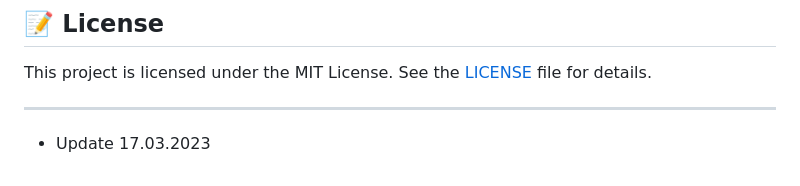
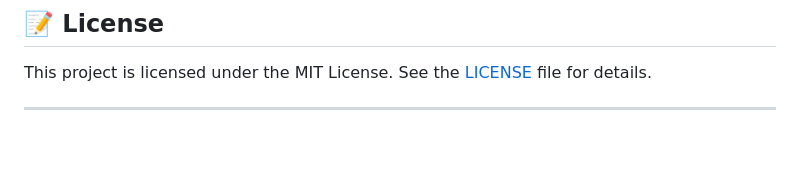
Before and after one commit to felipe-ssantos/graduacao-time-line, a Markdown page: README.md, the part around the change. Rendered like a GitHub page; blank space fills up the shorter version.

Commit message:
:books:  Atualização do README

```diff
--- a/README.md
+++ b/README.md
@@ -98,4 +98,3 @@ O objetivo deste repositório é documentar minha trajetória durante o curso te
 This project is licensed under the MIT License. See the [LICENSE](LICENSE) file for details.
 
 ---
-* Update 17.03.2023
```
